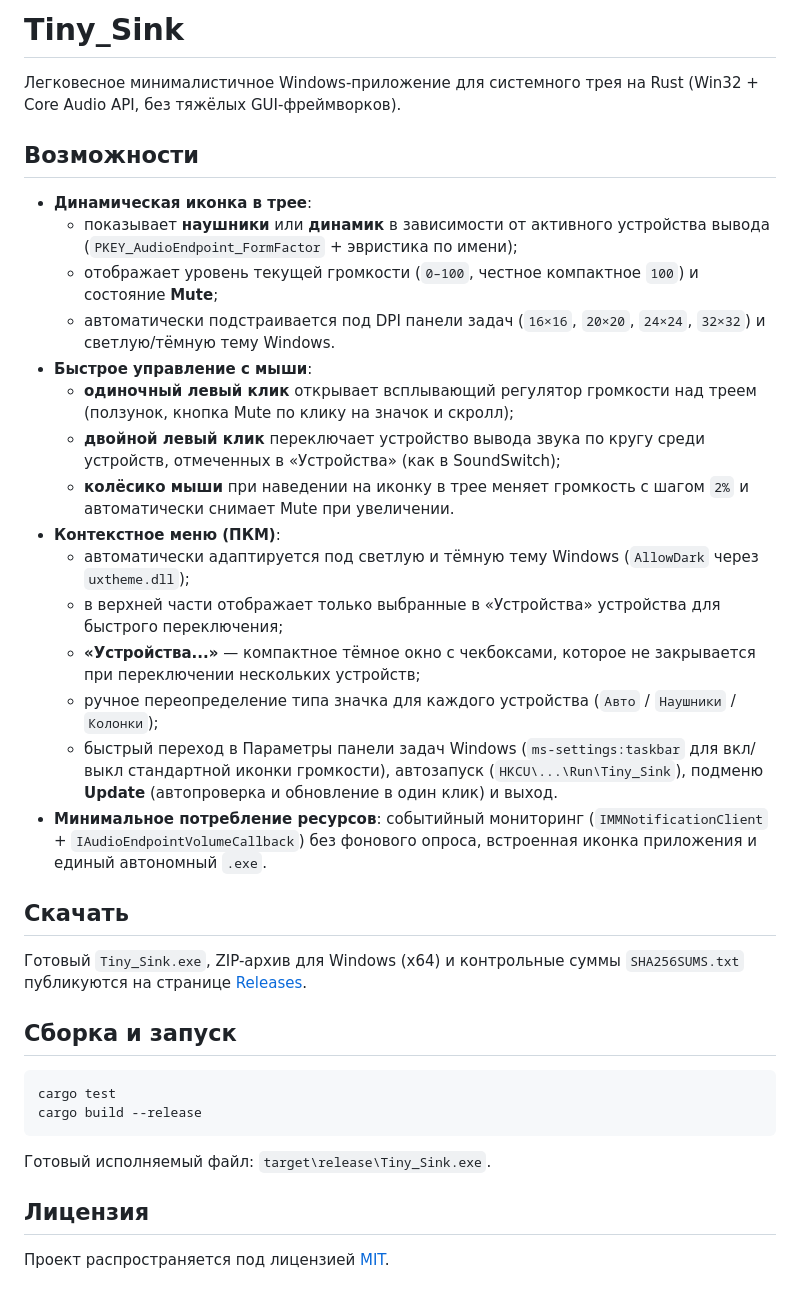
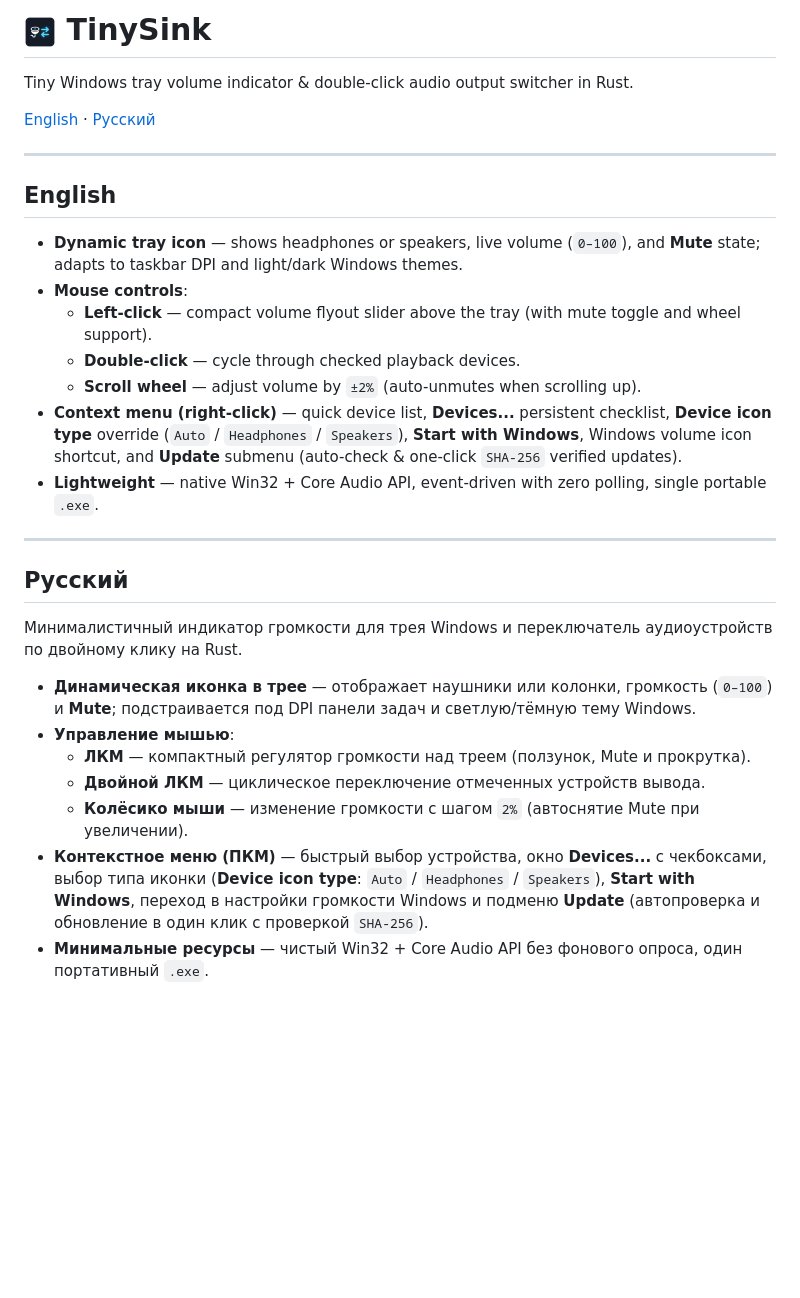
Before and after one commit to Flacozyabra/Tiny_Sink, a Markdown page: README.md, the part around the change. Rendered like a GitHub page; pictures changed too: assets/Tiny_Sink.png (added); blank space fills up the shorter version.

Commit message:
docs: make README concise with English section and package description

````diff
--- a/README.md
+++ b/README.md
@@ -1,33 +1,31 @@
-# Tiny_Sink
+# <img src="assets/Tiny_Sink.png" width="32" height="32" alt=""> TinySink
 
-Легковесное минималистичное Windows-приложение для системного трея на Rust (Win32 + Core Audio API, без тяжёлых GUI-фреймворков).
+Tiny Windows tray volume indicator & double-click audio output switcher in Rust.
 
-## Возможности
-- **Динамическая иконка в трее**:
-  - показывает **наушники** или **динамик** в зависимости от активного устройства вывода (`PKEY_AudioEndpoint_FormFactor` + эвристика по имени);
-  - отображает уровень текущей громкости (`0–100`, честное компактное `100`) и состояние **Mute**;
-  - автоматически подстраивается под DPI панели задач (`16×16`, `20×20`, `24×24`, `32×32`) и светлую/тёмную тему Windows.
-- **Быстрое управление с мыши**:
-  - **одиночный левый клик** открывает всплывающий регулятор громкости над треем (ползунок, кнопка Mute по клику на значок и скролл);
-  - **двойной левый клик** переключает устройство вывода звука по кругу среди устройств, отмеченных в «Устройства» (как в SoundSwitch);
-  - **колёсико мыши** при наведении на иконку в трее меняет громкость с шагом `2%` и автоматически снимает Mute при увеличении.
-- **Контекстное меню (ПКМ)**:
-  - автоматически адаптируется под светлую и тёмную тему Windows (`AllowDark` через `uxtheme.dll`);
-  - в верхней части отображает только выбранные в «Устройства» устройства для быстрого переключения;
-  - **«Устройства...»** — компактное тёмное окно с чекбоксами, которое не закрывается при переключении нескольких устройств;
-  - ручное переопределение типа значка для каждого устройства (`Авто` / `Наушники` / `Колонки`);
-  - быстрый переход в Параметры панели задач Windows (`ms-settings:taskbar` для вкл/выкл стандартной иконки громкости), автозапуск (`HKCU\...\Run\Tiny_Sink`), подменю **Update** (автопроверка и обновление в один клик) и выход.
-- **Минимальное потребление ресурсов**: событийный мониторинг (`IMMNotificationClient` + `IAudioEndpointVolumeCallback`) без фонового опроса, встроенная иконка приложения и единый автономный `.exe`.
+[English](#english) · [Русский](#русский)
 
-## Скачать
-Готовый `Tiny_Sink.exe`, ZIP-архив для Windows (x64) и контрольные суммы `SHA256SUMS.txt` публикуются на странице [Releases](https://github.com/Flacozyabra/Tiny_Sink/releases/latest).
+---
 
-## Сборка и запуск
-```powershell
-cargo test
-cargo build --release
-```
-Готовый исполняемый файл: `target\release\Tiny_Sink.exe`.
+## English
 
-## Лицензия
-Проект распространяется под лицензией [MIT](LICENSE).
+- **Dynamic tray icon** — shows headphones or speakers, live volume (`0–100`), and **Mute** state; adapts to taskbar DPI and light/dark Windows themes.
+- **Mouse controls**:
+  - **Left-click** — compact volume flyout slider above the tray (with mute toggle and wheel support).
+  - **Double-click** — cycle through checked playback devices.
+  - **Scroll wheel** — adjust volume by `±2%` (auto-unmutes when scrolling up).
+- **Context menu (right-click)** — quick device list, **Devices...** persistent checklist, **Device icon type** override (`Auto` / `Headphones` / `Speakers`), **Start with Windows**, Windows volume icon shortcut, and **Update** submenu (auto-check & one-click `SHA-256` verified updates).
+- **Lightweight** — native Win32 + Core Audio API, event-driven with zero polling, single portable `.exe`.
+
+---
+
+## Русский
+
+Минималистичный индикатор громкости для трея Windows и переключатель аудиоустройств по двойному клику на Rust.
+
+- **Динамическая иконка в трее** — отображает наушники или колонки, громкость (`0–100`) и **Mute**; подстраивается под DPI панели задач и светлую/тёмную тему Windows.
+- **Управление мышью**:
+  - **ЛКМ** — компактный регулятор громкости над треем (ползунок, Mute и прокрутка).
+  - **Двойной ЛКМ** — циклическое переключение отмеченных устройств вывода.
+  - **Колёсико мыши** — изменение громкости с шагом `2%` (автоснятие Mute при увеличении).
+- **Контекстное меню (ПКМ)** — быстрый выбор устройства, окно **Devices...** с чекбоксами, выбор типа иконки (**Device icon type**: `Auto` / `Headphones` / `Speakers`), **Start with Windows**, переход в настройки громкости Windows и подменю **Update** (автопроверка и обновление в один клик с проверкой `SHA-256`).
+- **Минимальные ресурсы** — чистый Win32 + Core Audio API без фонового опроса, один портативный `.exe`.
````
Also changed, not shown: 1 other file.
